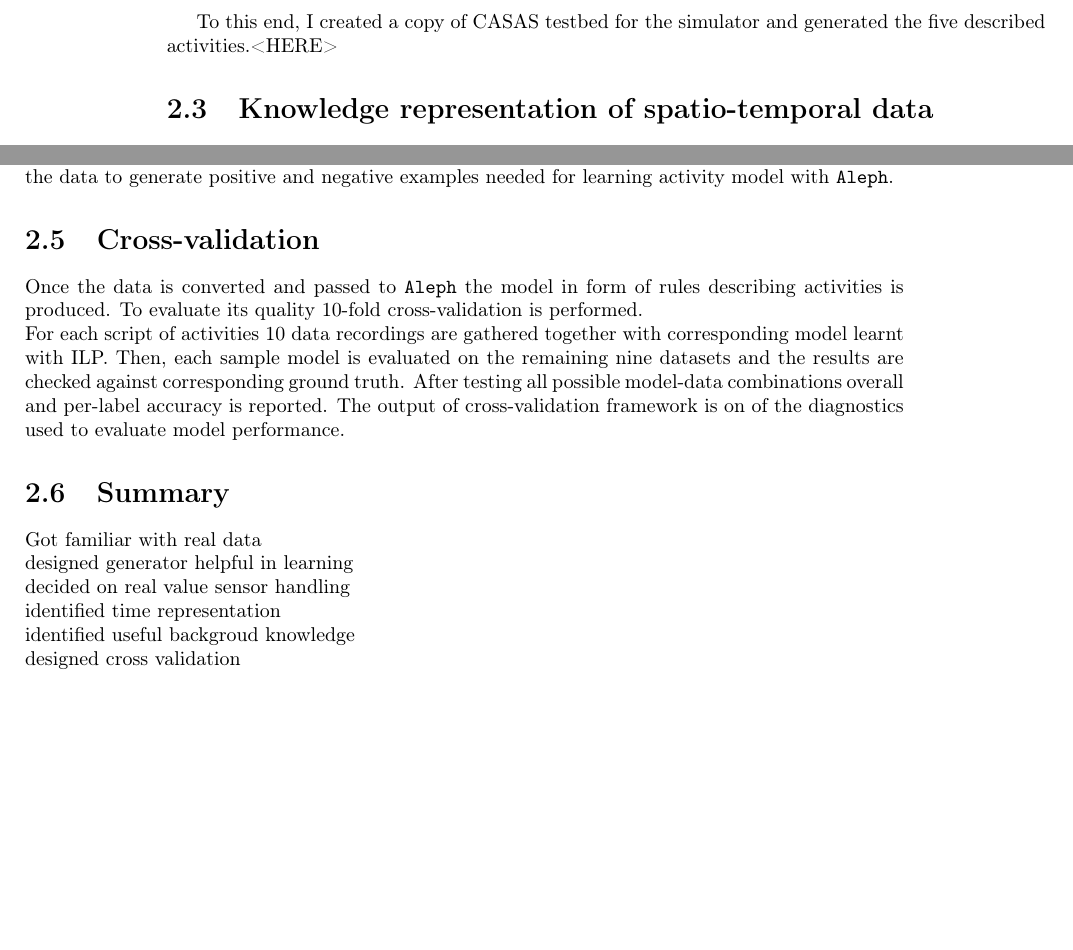
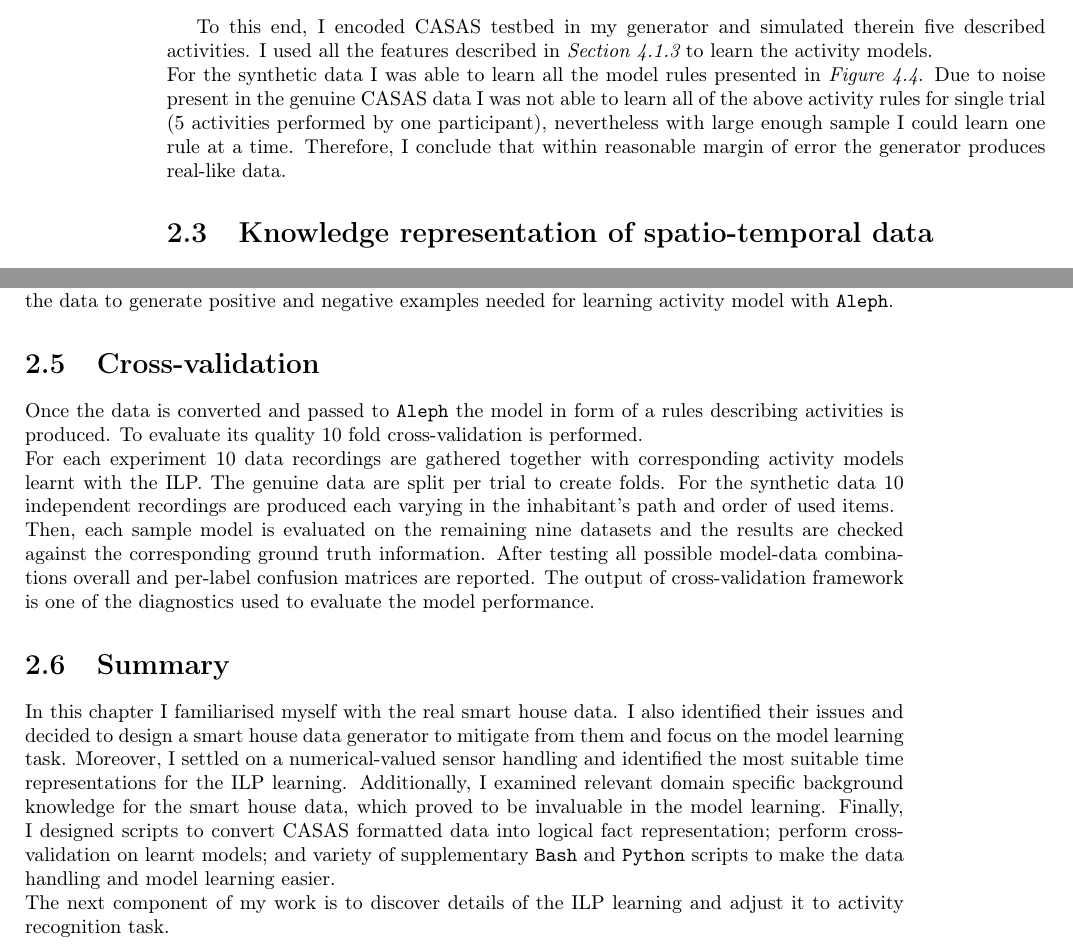
Before and after one commit to MyMEng/cognition, a LaTeX thesis (paper/cor.tex): two parts of pages 23 and 26 of 50, joined at a grey line, cut so that both start at the same text, the shorter picture padded with empty space. Compiled offline with pdfLaTeX.

Commit message:
CH2 submit.

```diff
--- a/paper/cor.tex
+++ b/paper/cor.tex
@@ -586,5 +586,6 @@ Presented here data generator evaluation is based on \emph{similarity comparison
 
-To this end, I created a copy of CASAS testbed for the simulator and generated the five described activities.<HERE>
+To this end, I encoded CASAS testbed in my generator and simulated therein five described activities. I used all the features described in \emph{Section~\ref{sec:CASASflavour}} to learn the activity models.\\
+For the synthetic data I was able to learn all the model rules presented in \emph{Figure~\ref{lst:CASASmodel}}. Due to noise present in the genuine CASAS data I was not able to learn all of the above activity rules for single trial (5 activities performed by one participant), nevertheless with large enough sample I could learn one rule at a time. Therefore, I conclude that within reasonable margin of error the generator produces real-like data.
 
   \section{Knowledge representation of spatio-temporal data}
 The activity learning method described here requires signals to be represented as logical facts. The ILP system used in this study is written in \texttt{Prolog} programming language, therefore all the data has to be expressed in thereof predicates. This requirement causes some problems introduced by variety of used sensor types.\\
@@ -726,16 +727,13 @@ Real-valued signals like AD1-B water sensor (see \emph{Figure~\ref{lst:CASASoneR
 Moreover, the converter uses activity and person ID information given in the 4\ts{th} and 5\ts{th} column of the data to generate positive and negative examples needed for learning activity model with \texttt{Aleph}.
 
   \section{Cross-validation}
-Once the data is converted and passed to \texttt{Aleph} the model in form of rules describing activities is produced. To evaluate its quality 10-fold cross-validation is performed.\\
-For each script of activities 10 data recordings are gathered together with corresponding model learnt with ILP. Then, each sample model is evaluated on the remaining nine datasets and the results are checked against corresponding ground truth. After testing all possible model-data combinations overall and per-label accuracy is reported. The output of cross-validation framework is on of the diagnostics used to evaluate model performance.
+Once the data is converted and passed to \texttt{Aleph} the model in form of a rules describing activities is produced. To evaluate its quality 10 fold cross-validation is performed.\\
+For each experiment 10 data recordings are gathered together with corresponding activity models learnt with the ILP. The genuine data are split per trial to create folds. For the synthetic data 10 independent recordings are produced each varying in the inhabitant's path and order of used items.\\
+Then, each sample model is evaluated on the remaining nine datasets and the results are checked against the corresponding ground truth information. After testing all possible model-data combinations overall and per-label confusion matrices are reported. The output of cross-validation framework is one of the diagnostics used to evaluate the model performance.
 
   \section{Summary}
-Got familiar with real data\\
-designed generator helpful in learning\\
-decided on real value sensor handling\\
-identified time representation\\
-identified useful backgroud knowledge\\
-designed cross validation
+In this chapter I familiarised myself with the real smart house data. I also identified their issues and decided to design a smart house data generator to mitigate from them and focus on the model learning task. Moreover, I settled on a numerical-valued sensor handling and identified the most suitable time representations for the ILP learning. Additionally, I examined relevant domain specific background knowledge for the smart house data, which proved to be invaluable in the model learning. Finally, I designed scripts to convert CASAS formatted data into logical fact representation; perform cross-validation on learnt models; and variety of supplementary \texttt{Bash} and \texttt{Python} scripts to make the data handling and model learning easier.\\
+The next component of my work is to discover details of the ILP learning and adjust it to activity recognition task.
 
 %===============================================================================
 %===============================================================================
```
Also changed, not shown: paper/cor.tex (17 more changed lines).
